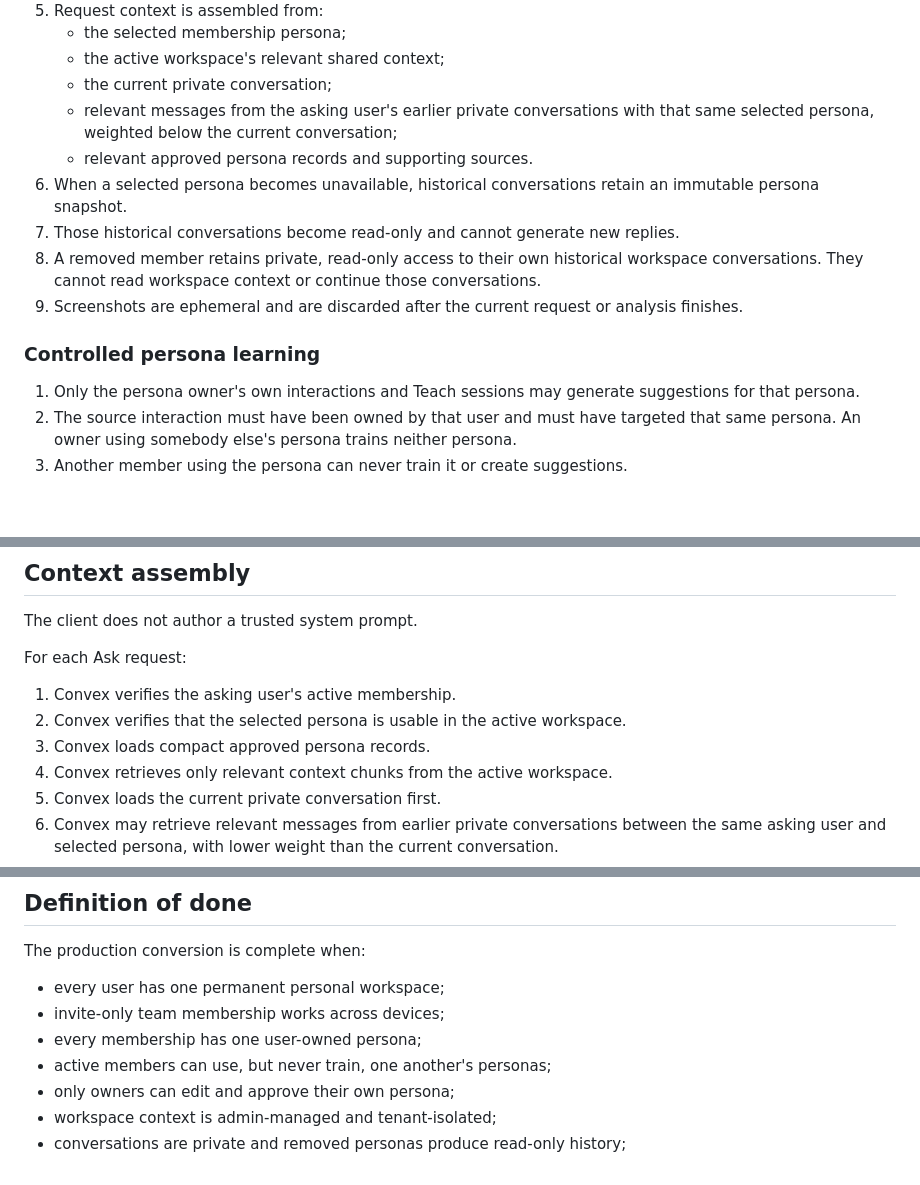
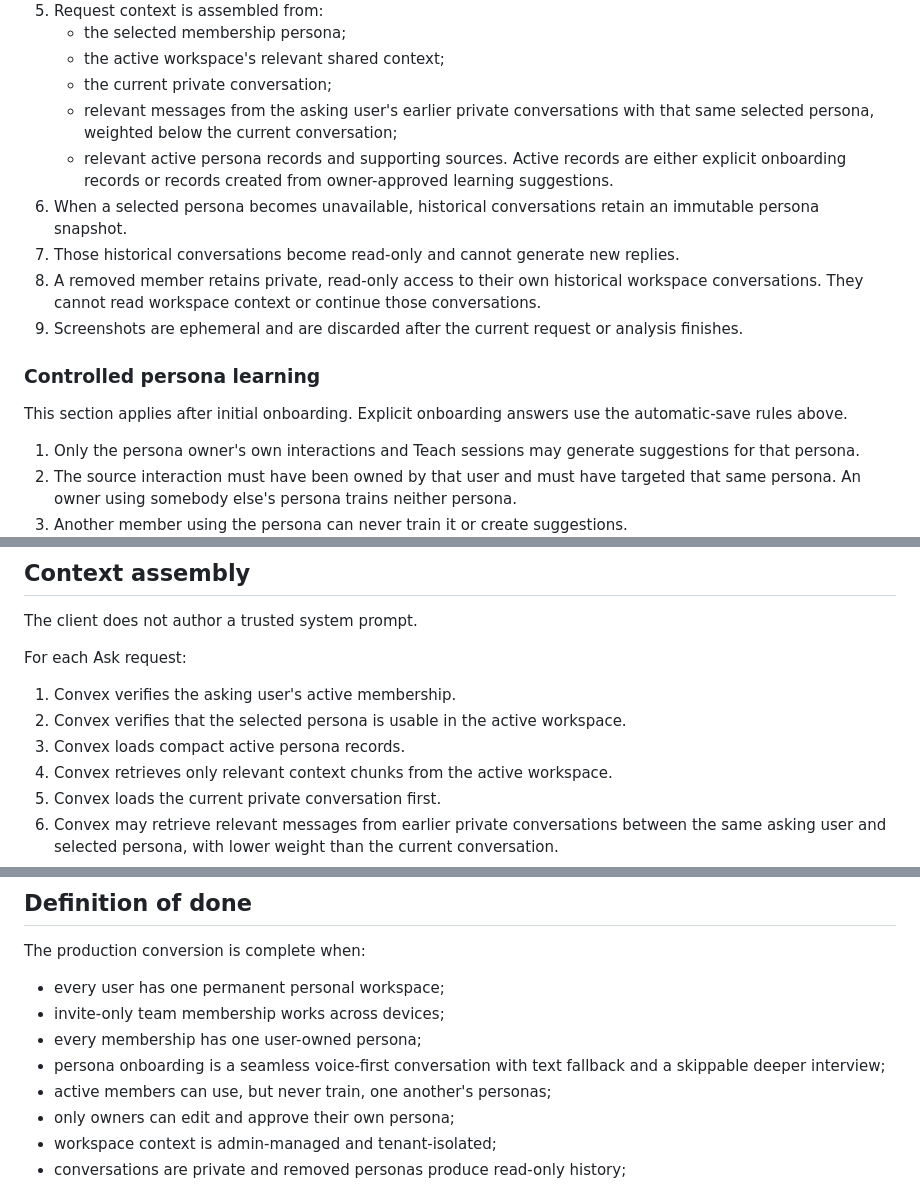
Before and after one commit to reubxn/sticky, a Markdown page: PRODUCTION_PLAN.md, 3 parts joined by grey strips. Drawn GitHub-style; blank space fills up the shorter version.

```diff
--- a/PRODUCTION_PLAN.md
+++ b/PRODUCTION_PLAN.md
@@ -96,7 +118,9 @@ workspace. Context from one workspace must never enter another workspace.
    - the current private conversation;
    - relevant messages from the asking user's earlier private conversations
      with that same selected persona, weighted below the current conversation;
-   - relevant approved persona records and supporting sources.
+   - relevant active persona records and supporting sources. Active records are
+     either explicit onboarding records or records created from owner-approved
+     learning suggestions.
 6. When a selected persona becomes unavailable, historical conversations retain
    an immutable persona snapshot.
 7. Those historical conversations become read-only and cannot generate new
@@ -108,6 +132,9 @@ workspace. Context from one workspace must never enter another workspace.
    analysis finishes.
 
 ### Controlled persona learning
+
+This section applies after initial onboarding. Explicit onboarding answers use
+the automatic-save rules above.
 
 1. Only the persona owner's own interactions and Teach sessions may generate
    suggestions for that persona.
@@ -311,7 +361,7 @@ For each Ask request:
 
 1. Convex verifies the asking user's active membership.
 2. Convex verifies that the selected persona is usable in the active workspace.
-3. Convex loads compact approved persona records.
+3. Convex loads compact active persona records.
 4. Convex retrieves only relevant context chunks from the active workspace.
 5. Convex loads the current private conversation first.
 6. Convex may retrieve relevant messages from earlier private conversations
@@ -605,6 +675,8 @@ The production conversion is complete when:
 - every user has one permanent personal workspace;
 - invite-only team membership works across devices;
 - every membership has one user-owned persona;
+- persona onboarding is a seamless voice-first conversation with text fallback
+  and a skippable deeper interview;
 - active members can use, but never train, one another's personas;
 - only owners can edit and approve their own persona;
 - workspace context is admin-managed and tenant-isolated;
```
Also changed, not shown: other parts of PRODUCTION_PLAN.md (+84 -19 lines), AGENTS.md (+1 -1 lines).
